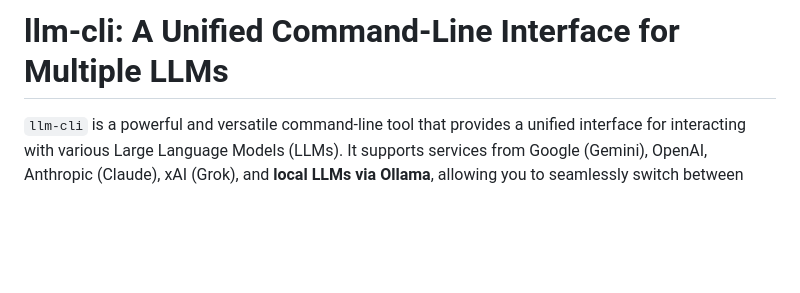
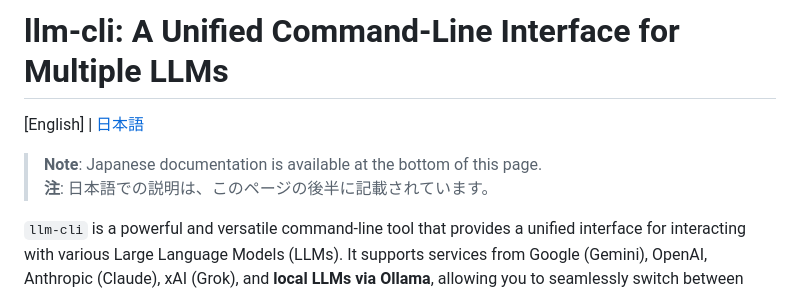
Before and after one commit to yosh95/llm-cli, a Markdown page: README.md, the part around one of its changes. Rendered like a GitHub page; blank space fills up the shorter version.

Commit message:
docs: add Japanese description notice and anchor link to README top

```diff
--- a/README.md
+++ b/README.md
@@ -1,4 +1,9 @@
 # llm-cli: A Unified Command-Line Interface for Multiple LLMs
+
+[English] | [日本語](#japanese-description)
+
+> **Note**: Japanese documentation is available at the bottom of this page.
+> **注**: 日本語での説明は、このページの後半に記載されています。
 
 `llm-cli` is a powerful and versatile command-line tool that provides a unified interface for interacting with various Large Language Models (LLMs). It supports services from Google (Gemini), OpenAI, Anthropic (Claude), xAI (Grok), and **local LLMs via Ollama**, allowing you to seamlessly switch between providers and leverage their unique capabilities right from your terminal using a single command: `llm`.
 
```
Also changed, not shown: other parts of README.md (+1 -0 lines).
